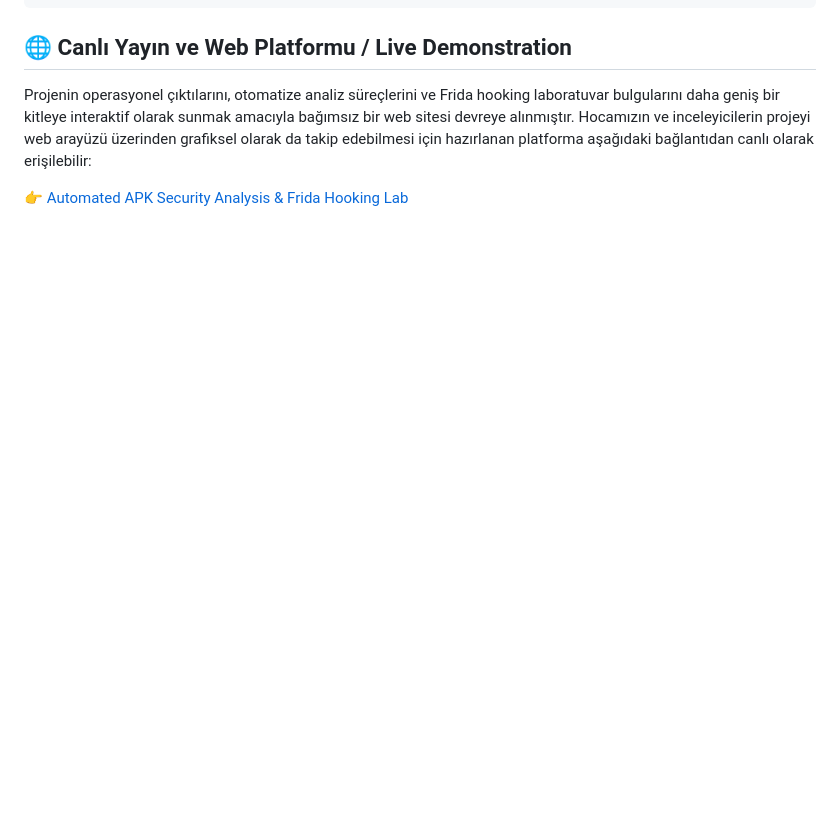
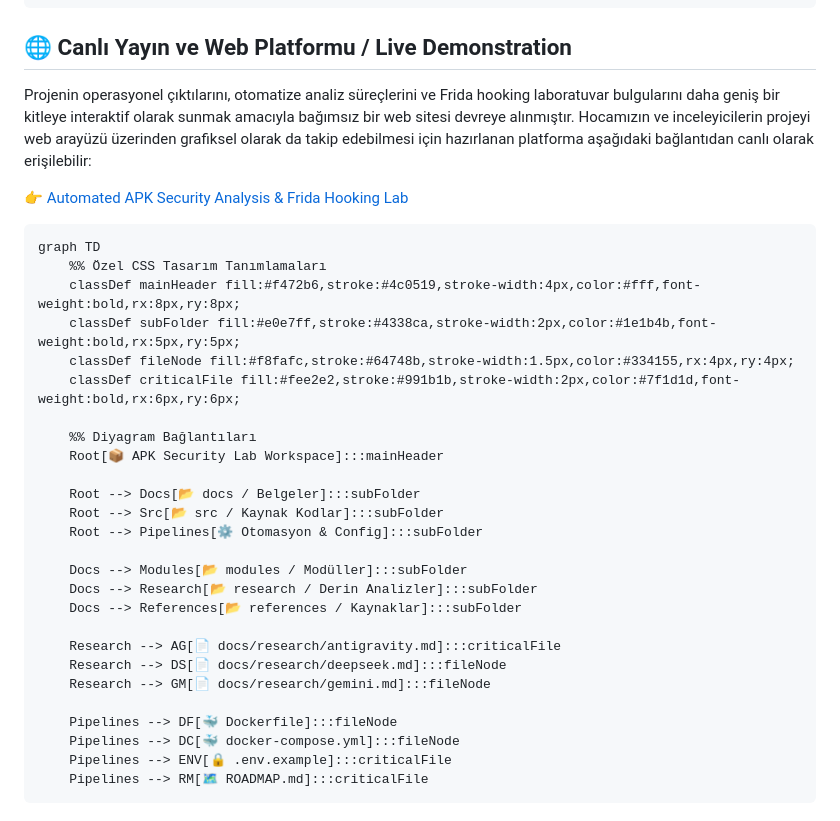
Before and after one commit to blmezel/Automated-APK-Security-Analysis-Frida-Hooking-Lab, a Markdown page: README.md, the part around the change. GitHub-like rendering; blank space fills up the shorter version.

Commit message:
Add diagram for APK Security Lab workspace structure
Added a diagram to illustrate the structure of the APK Security Lab workspace and its components.

````diff
--- a/README.md
+++ b/README.md
@@ -122,3 +122,32 @@ Proje kapsamında geliştirilen ve teslim aşamasına getirilen operasyonel çı
 Projenin operasyonel çıktılarını, otomatize analiz süreçlerini ve Frida hooking laboratuvar bulgularını daha geniş bir kitleye interaktif olarak sunmak amacıyla bağımsız bir web sitesi devreye alınmıştır. Hocamızın ve inceleyicilerin projeyi web arayüzü üzerinden grafiksel olarak da takip edebilmesi için hazırlanan platforma aşağıdaki bağlantıdan canlı olarak erişilebilir:
 
 👉 [Automated APK Security Analysis & Frida Hooking Lab](https://blmezel.github.io/Automated-APK-Security-Analysis-Frida-Hooking-Lab/)
+
+```
+graph TD
+    %% Özel CSS Tasarım Tanımlamaları
+    classDef mainHeader fill:#f472b6,stroke:#4c0519,stroke-width:4px,color:#fff,font-weight:bold,rx:8px,ry:8px;
+    classDef subFolder fill:#e0e7ff,stroke:#4338ca,stroke-width:2px,color:#1e1b4b,font-weight:bold,rx:5px,ry:5px;
+    classDef fileNode fill:#f8fafc,stroke:#64748b,stroke-width:1.5px,color:#334155,rx:4px,ry:4px;
+    classDef criticalFile fill:#fee2e2,stroke:#991b1b,stroke-width:2px,color:#7f1d1d,font-weight:bold,rx:6px,ry:6px;
+
+    %% Diyagram Bağlantıları
+    Root[📦 APK Security Lab Workspace]:::mainHeader
+
+    Root --> Docs[📂 docs / Belgeler]:::subFolder
+    Root --> Src[📂 src / Kaynak Kodlar]:::subFolder
+    Root --> Pipelines[⚙️ Otomasyon & Config]:::subFolder
+
+    Docs --> Modules[📂 modules / Modüller]:::subFolder
+    Docs --> Research[📂 research / Derin Analizler]:::subFolder
+    Docs --> References[📂 references / Kaynaklar]:::subFolder
+
+    Research --> AG[📄 docs/research/antigravity.md]:::criticalFile
+    Research --> DS[📄 docs/research/deepseek.md]:::fileNode
+    Research --> GM[📄 docs/research/gemini.md]:::fileNode
+
+    Pipelines --> DF[🐳 Dockerfile]:::fileNode
+    Pipelines --> DC[🐳 docker-compose.yml]:::fileNode
+    Pipelines --> ENV[🔒 .env.example]:::criticalFile
+    Pipelines --> RM[🗺️ ROADMAP.md]:::criticalFile
+```
````
